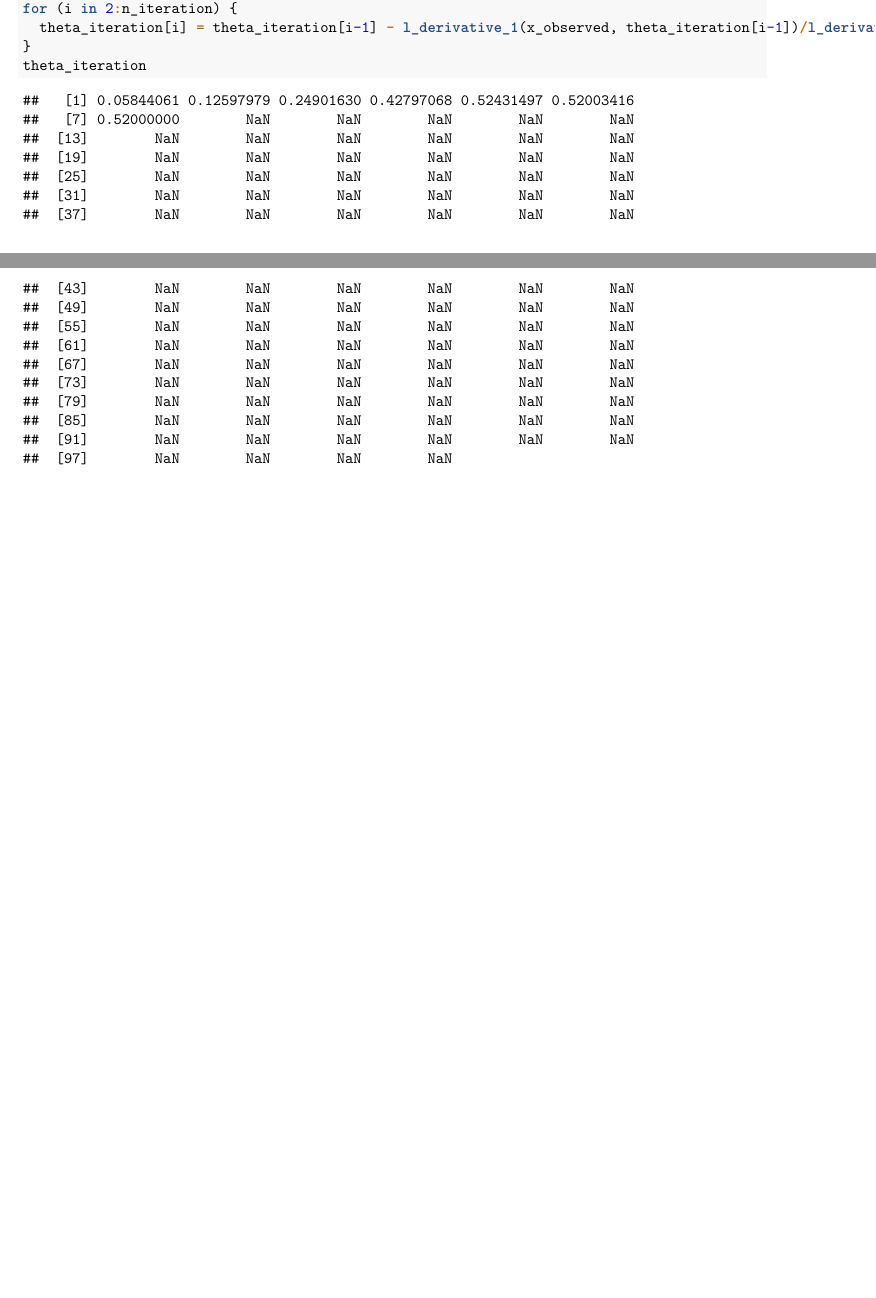
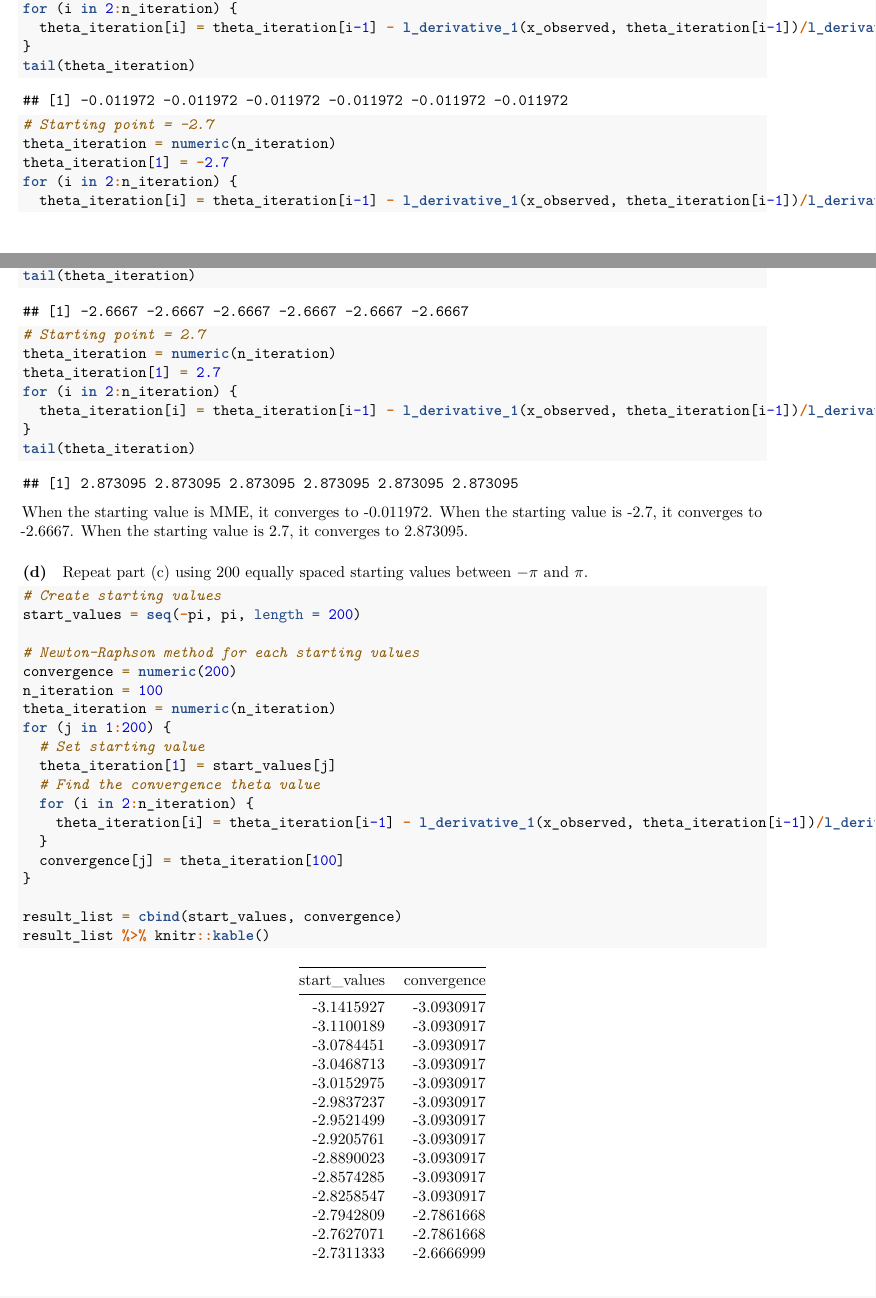
Before and after one commit to qiqipower029/computational_statistics_hw2, an R Markdown document (Homework2_Jieqi.Rmd): two parts of pages 10 and 11 of 11 before the commit and two parts of pages 10 and 11 of 15 after it, joined at a grey line, cut so that both start at the same text, the shorter picture padded with empty space. Rendered offline with R 4.5, knitr and Pandoc, then LaTeX, with nearby package versions.

Commit message:
question 3

````diff
--- a/Homework2_Jieqi.Rmd
+++ b/Homework2_Jieqi.Rmd
@@ -334,7 +334,7 @@ l_derivative_1 = function(x, theta) {
 
 # Define the 2nd derivative of the log likelihood function
 l_derivative_2 = function(x, theta) {
-  l_second_der = sum(1/(1-cos(x-theta)))
+  l_second_der = -sum(1/(1-cos(x-theta)))
   return(l_second_der)
 }
 ```
@@ -390,5 +390,48 @@ theta_iteration[1] = theta_mme
 for (i in 2:n_iteration) {
   theta_iteration[i] = theta_iteration[i-1] - l_derivative_1(x_observed, theta_iteration[i-1])/l_derivative_2(x_observed, theta_iteration[i-1])
 }
-theta_iteration
+tail(theta_iteration)
+
+# Starting point = -2.7
+theta_iteration = numeric(n_iteration)
+theta_iteration[1] = -2.7
+for (i in 2:n_iteration) {
+  theta_iteration[i] = theta_iteration[i-1] - l_derivative_1(x_observed, theta_iteration[i-1])/l_derivative_2(x_observed, theta_iteration[i-1])
+}
+tail(theta_iteration)
+
+# Starting point = 2.7
+theta_iteration = numeric(n_iteration)
+theta_iteration[1] = 2.7
+for (i in 2:n_iteration) {
+  theta_iteration[i] = theta_iteration[i-1] - l_derivative_1(x_observed, theta_iteration[i-1])/l_derivative_2(x_observed, theta_iteration[i-1])
+}
+tail(theta_iteration)
 ```
+
+When the starting value is MME, it converges to -0.011972.
+When the starting value is -2.7, it converges to -2.6667.
+When the starting value is 2.7, it converges to 2.873095.
+
+#### (d)
+Repeat part (c) using 200 equally spaced starting values between $-\pi$ and $\pi$.
+```{r question 2 d}
+# Create starting values
+start_values = seq(-pi, pi, length = 200)
+
+# Newton-Raphson method for each starting values
+convergence = numeric(200)
+n_iteration = 100
+theta_iteration = numeric(n_iteration)
+for (j in 1:200) {
+  # Set starting value
+  theta_iteration[1] = start_values[j]
+  # Find the convergence theta value
+  for (i in 2:n_iteration) {
+    theta_iteration[i] = theta_iteration[i-1] - l_derivative_1(x_observed, theta_iteration[i-1])/l_derivative_2(x_observed, theta_iteration[i-1])
+  }
+  convergence[j] = theta_iteration[100]
+}
+
+result_list = cbind(start_values, convergence)
+result_list %>% knitr::kable()
````
Also changed, not shown: Homework2_Jieqi.Rmd (11 more changed lines).
